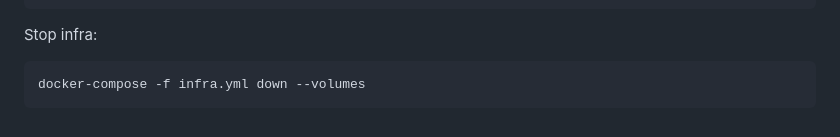
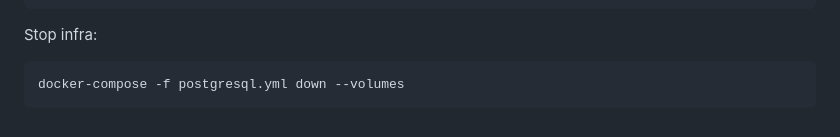
Before and after one commit to asomov/phone-task, a Markdown page: docs/INFO.md, the part around the change. Drawn GitHub-style.

```diff
--- a/docs/INFO.md
+++ b/docs/INFO.md
@@ -49,4 +49,4 @@ Launch App with initial data (make sure you use Java 11):
 
 Stop infra:
 
-    docker-compose -f infra.yml down --volumes
+    docker-compose -f postgresql.yml down --volumes
```
Also changed, not shown: README.md (+90 -7 lines), docs/booking-screen-1.png (added), docs/booking-screen-2.png (added).
